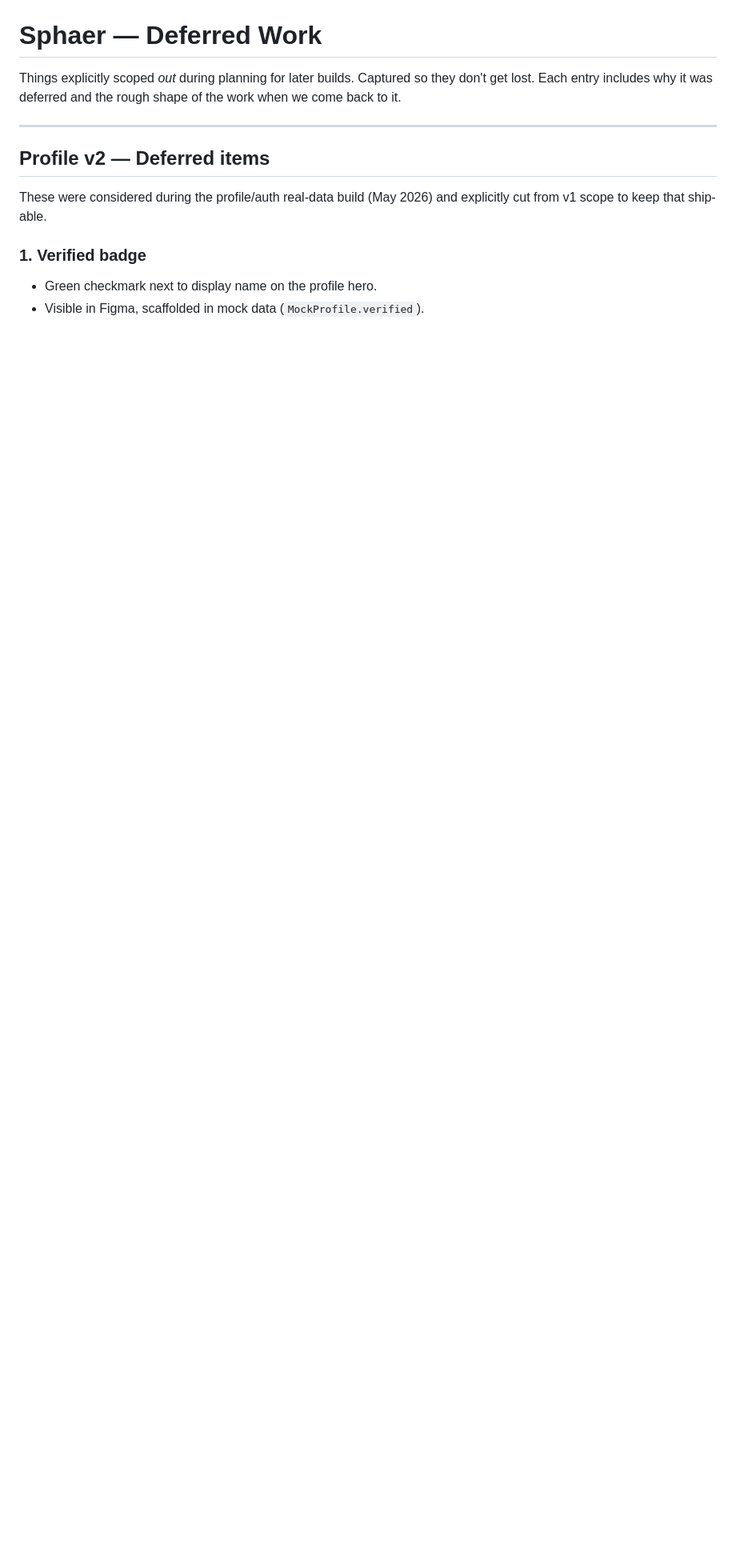
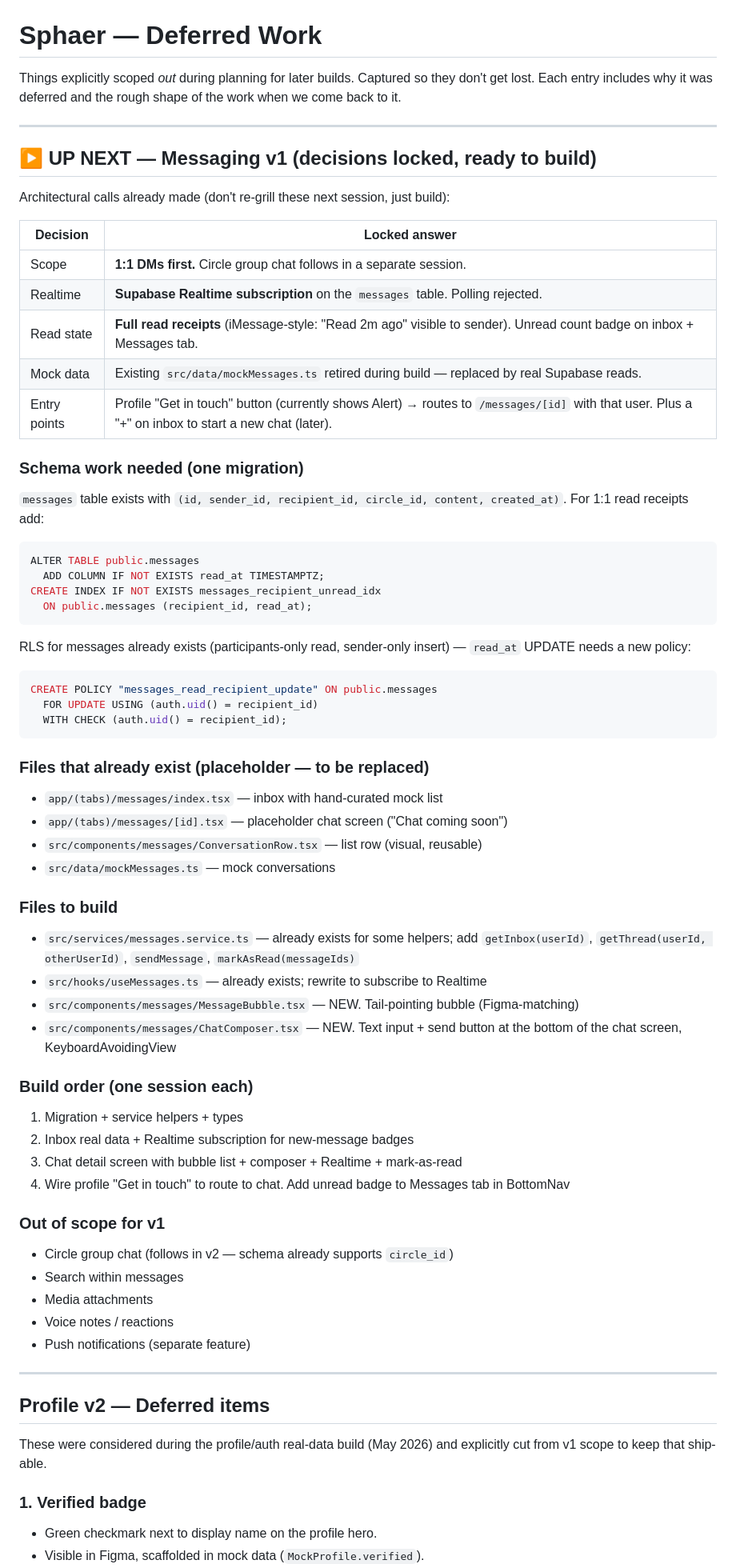
Before and after one commit to AidanH567/Sphaer, a Markdown page: BACKLOG.md, the part around the change. Shown at 80% size. GitHub-like rendering; blank space fills up the shorter version.

Commit message:
docs: lock messaging v1 plan in BACKLOG for next session
Captures architectural decisions made at the end of this session so
they survive the context compact:

* Scope: 1:1 DMs first, circle chat follows
* Realtime: Supabase Realtime subscription (not polling)
* Read state: full iMessage-style read receipts + unread badge
* Migration: add messages.read_at + RLS policy for recipient update
* Build order: 4 sub-tasks across 1-2 sessions

Next session opens BACKLOG.md, reads the "UP NEXT" section, executes.

Co-Authored-By: Claude Opus 4.7 <noreply@anthropic.com>

````diff
--- a/BACKLOG.md
+++ b/BACKLOG.md
@@ -3,6 +3,60 @@
 Things explicitly scoped *out* during planning for later builds. Captured so they
 don't get lost. Each entry includes why it was deferred and the rough shape of
 the work when we come back to it.
+
+---
+
+## ▶ UP NEXT — Messaging v1 (decisions locked, ready to build)
+
+Architectural calls already made (don't re-grill these next session, just build):
+
+| Decision | Locked answer |
+|---|---|
+| Scope | **1:1 DMs first.** Circle group chat follows in a separate session. |
+| Realtime | **Supabase Realtime subscription** on the `messages` table. Polling rejected. |
+| Read state | **Full read receipts** (iMessage-style: "Read 2m ago" visible to sender). Unread count badge on inbox + Messages tab. |
+| Mock data | Existing `src/data/mockMessages.ts` retired during build — replaced by real Supabase reads. |
+| Entry points | Profile "Get in touch" button (currently shows Alert) → routes to `/messages/[id]` with that user. Plus a "+" on inbox to start a new chat (later). |
+
+### Schema work needed (one migration)
+`messages` table exists with `(id, sender_id, recipient_id, circle_id, content, created_at)`. For 1:1 read receipts add:
+```sql
+ALTER TABLE public.messages
+  ADD COLUMN IF NOT EXISTS read_at TIMESTAMPTZ;
+CREATE INDEX IF NOT EXISTS messages_recipient_unread_idx
+  ON public.messages (recipient_id, read_at);
+```
+RLS for messages already exists (participants-only read, sender-only insert) — `read_at` UPDATE needs a new policy:
+```sql
+CREATE POLICY "messages_read_recipient_update" ON public.messages
+  FOR UPDATE USING (auth.uid() = recipient_id)
+  WITH CHECK (auth.uid() = recipient_id);
+```
+
+### Files that already exist (placeholder — to be replaced)
+- `app/(tabs)/messages/index.tsx` — inbox with hand-curated mock list
+- `app/(tabs)/messages/[id].tsx` — placeholder chat screen ("Chat coming soon")
+- `src/components/messages/ConversationRow.tsx` — list row (visual, reusable)
+- `src/data/mockMessages.ts` — mock conversations
+
+### Files to build
+- `src/services/messages.service.ts` — already exists for some helpers; add `getInbox(userId)`, `getThread(userId, otherUserId)`, `sendMessage`, `markAsRead(messageIds)`
+- `src/hooks/useMessages.ts` — already exists; rewrite to subscribe to Realtime
+- `src/components/messages/MessageBubble.tsx` — NEW. Tail-pointing bubble (Figma-matching)
+- `src/components/messages/ChatComposer.tsx` — NEW. Text input + send button at the bottom of the chat screen, KeyboardAvoidingView
+
+### Build order (one session each)
+1. Migration + service helpers + types
+2. Inbox real data + Realtime subscription for new-message badges
+3. Chat detail screen with bubble list + composer + Realtime + mark-as-read
+4. Wire profile "Get in touch" to route to chat. Add unread badge to Messages tab in BottomNav
+
+### Out of scope for v1
+- Circle group chat (follows in v2 — schema already supports `circle_id`)
+- Search within messages
+- Media attachments
+- Voice notes / reactions
+- Push notifications (separate feature)
 
 ---
 
````
